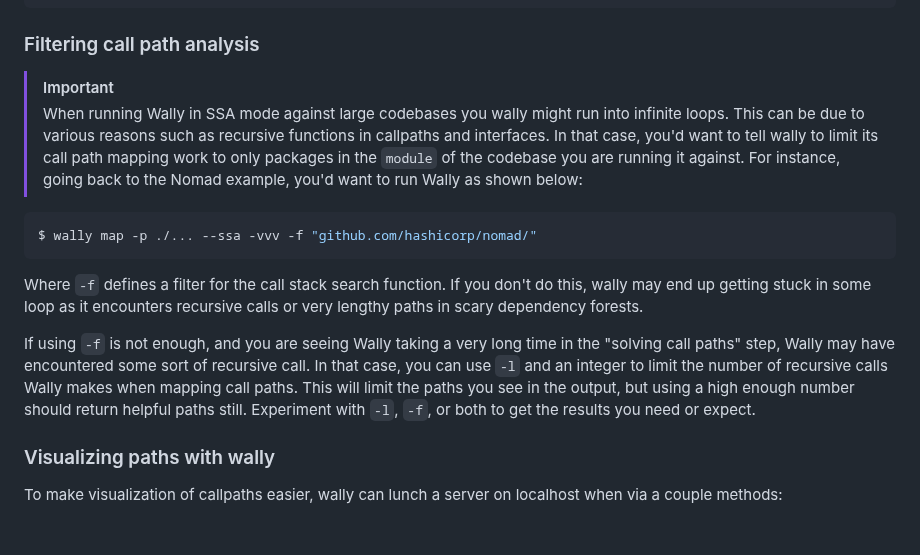
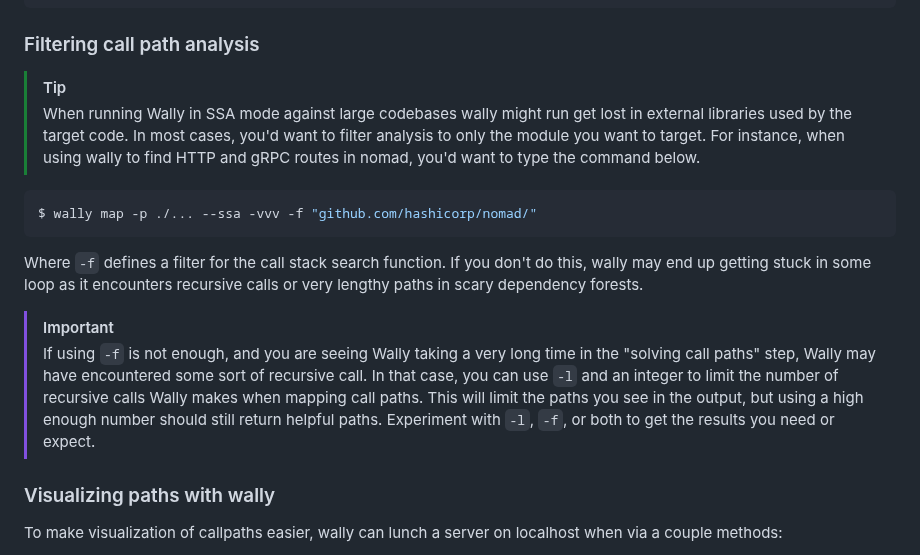
Before and after one commit to hex0punk/wally, a Markdown page: README.md, the part around one of its changes. GitHub-like rendering; blank space fills up the shorter version.

````diff
--- a/README.md
+++ b/README.md
@@ -174,8 +174,8 @@ Possible Paths: 6
 
 ### Filtering call path analysis
 
-> [!IMPORTANT]
-> When running Wally in SSA mode against large codebases you wally might run into infinite loops. This can be due to various reasons such as recursive functions in callpaths and interfaces. In that case, you'd want to tell wally to limit its call path mapping work to only packages in the `module` of the codebase you are running it against. For instance, going back to the Nomad example, you'd want to run Wally as shown below:
+> [!TIP]
+> When running Wally in SSA mode against large codebases wally might run get lost in external libraries used by the target code. In most cases, you'd want to filter analysis to only the module you want to target. For instance, when using wally to find HTTP and gRPC routes in nomad, you'd want to type the command below.
 
 ```shell
 $ wally map -p ./... --ssa -vvv -f "github.com/hashicorp/nomad/"
@@ -183,7 +183,8 @@ $ wally map -p ./... --ssa -vvv -f "github.com/hashicorp/nomad/"
 
 Where `-f` defines a filter for the call stack search function. If you don't do this, wally may end up getting stuck in some loop as it encounters recursive calls or very lengthy paths in scary dependency forests.
 
-If using `-f` is not enough, and you are seeing Wally taking a very long time in the "solving call paths" step, Wally may have encountered some sort of recursive call. In that case, you can use `-l` and an integer to limit the number of recursive calls Wally makes when mapping call paths. This will limit the paths you see in the output, but using a high enough number should return helpful paths still. Experiment with `-l`, `-f`, or both to get the results you need or expect.
+> [!IMPORTANT]
+> If using `-f` is not enough, and you are seeing Wally taking a very long time in the "solving call paths" step, Wally may have encountered some sort of recursive call. In that case, you can use `-l` and an integer to limit the number of recursive calls Wally makes when mapping call paths. This will limit the paths you see in the output, but using a high enough number should still return helpful paths. Experiment with `-l`, `-f`, or both to get the results you need or expect.
 
 ### Visualizing paths with wally
 
````
Also changed, not shown: other parts of README.md (+1 -1 lines).
